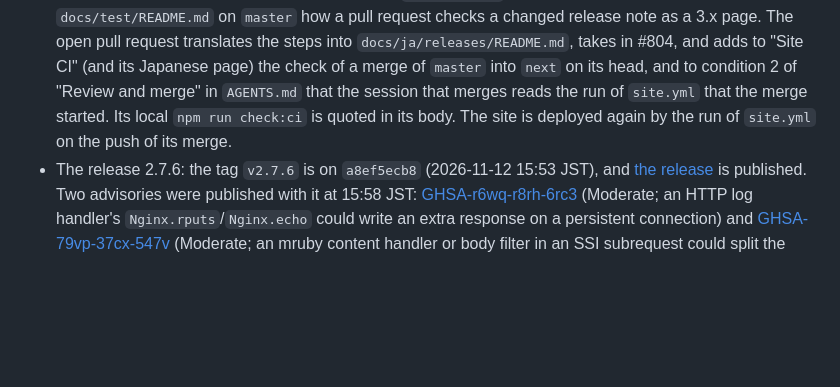
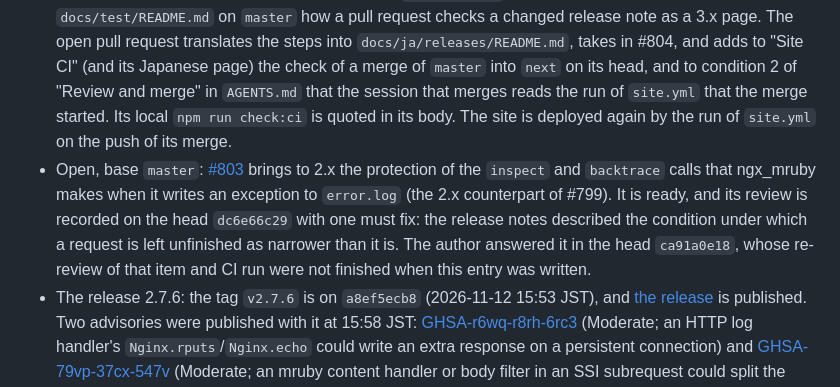
Before and after one commit to matsumotory/ngx_mruby, a Markdown page: docs/HANDOFF.md, the part around the change. GitHub-like rendering; blank space fills up the shorter version.

Commit message:
docs: use the usual Japanese terms in the new paragraphs, and record #803 in the handoff
- docs/ja/releases/README.md: ベースブランチの先頭 and コピー, the terms
  that docs/ja/ uses elsewhere, in place of 先端 and 写し.
- docs/ja/test/README.md: the sentence on a merge that brings a change
  to an English page with a Japanese page reads マージで、...変更が入るときは.
- docs/HANDOFF.md: #803 (base master), the 2.x protection of the
  inspect and backtrace calls when an exception is logged, with its
  state: ready, review recorded on dc6e66c29 with one must fix, answered
  in ca91a0e18, whose re-review and CI were not finished.

Checked: npm run build, check-japanese.mjs ok, check-japanese-lines.mjs
--ja-face noto on /ja/releases/ and /ja/contributing/test/ ok,
check_links.py 0 broken.

Co-Authored-By: Claude Opus 5.5 <noreply@anthropic.com>

```diff
--- a/docs/HANDOFF.md
+++ b/docs/HANDOFF.md
@@ -33,6 +33,14 @@
   run of `site.yml` that the merge started. Its local `npm run check:ci`
   is quoted in its body. The site is deployed again by the run of
   `site.yml` on the push of its merge.
+- Open, base `master`: [#803](https://github.com/matsumotory/ngx_mruby/pull/803)
+  brings to 2.x the protection of the `inspect` and `backtrace` calls that
+  ngx_mruby makes when it writes an exception to `error.log` (the 2.x
+  counterpart of #799). It is ready, and its review is recorded on the
+  head `dc6e66c29` with one must fix: the release notes described the
+  condition under which a request is left unfinished as narrower than it
+  is. The author answered it in the head `ca91a0e18`, whose re-review of
+  that item and CI run were not finished when this entry was written.
 - The release 2.7.6: the tag `v2.7.6` is on `a8ef5ecb8` (2026-11-12 15:53
   JST), and [the release](https://github.com/matsumotory/ngx_mruby/releases/tag/v2.7.6)
   is published. Two advisories were published with it at 15:58 JST:
```
Also changed, not shown: 2 other files.
